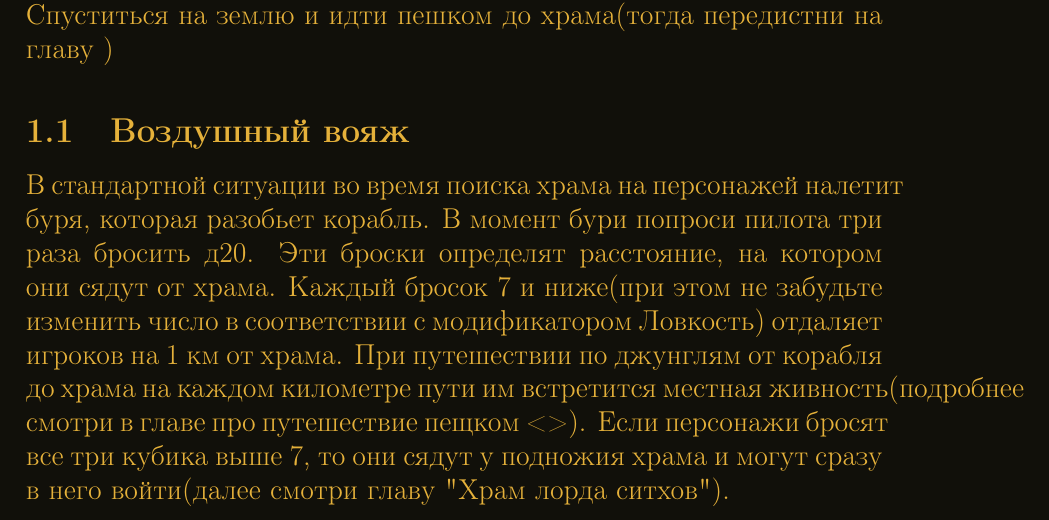
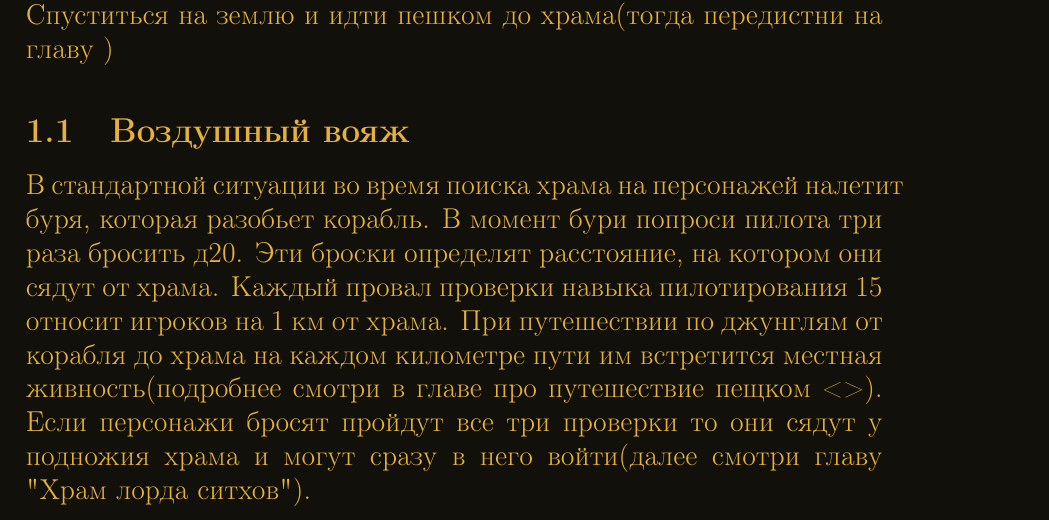
Before and after one commit to rewin123/Forgotten_artifact, a LaTeX document (main.tex): part of page 3 of 10, cut so that both start at the same text. Compiled offline with pdfLaTeX.

Commit message:
Поправил описание провеки на пилотирование во время шторма

```diff
--- a/main.tex
+++ b/main.tex
@@ -60,7 +60,7 @@ contents={%
 \subsection{Воздушный вояж}
 В стандартной ситуации во время поиска храма на персонажей налетит буря, которая разобьет корабль.
 В момент бури попроси пилота три раза бросить д20. Эти броски определят расстояние, на котором они сядут от храма.
-Каждый бросок 7 и ниже(при этом не забудьте изменить число в соответствии с модификатором Ловкость) отдаляет игроков на 1 км от храма. При путешествии по джунглям от корабля до храма на каждом километре пути им встретится местная живность(подробнее смотри в главе про путешествие пещком <>). Если персонажи бросят все три кубика выше 7, то они сядут у подножия храма и могут сразу в него войти(далее смотри главу "Храм лорда ситхов").
+Каждый провал проверки навыка пилотирования 15 относит игроков на 1 км от храма. При путешествии по джунглям от корабля до храма на каждом километре пути им встретится местная живность(подробнее смотри в главе про путешествие пещком <>). Если персонажи бросят пройдут все три проверки то они сядут у подножия храма и могут сразу в него войти(далее смотри главу "Храм лорда ситхов").
 
 \begin{myquote}
 \color{sw}
```
